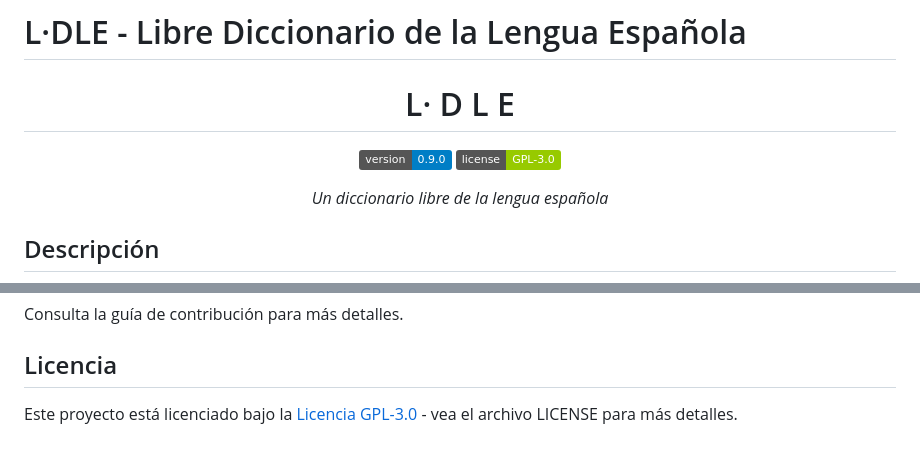
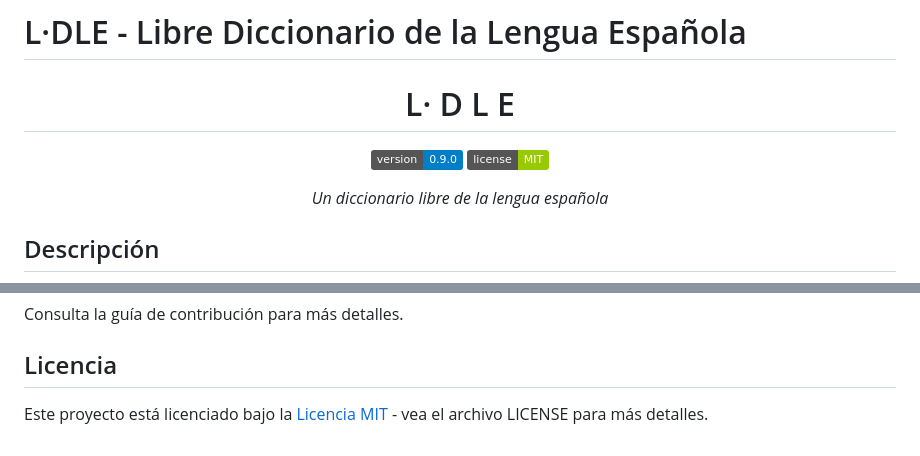
Before and after one commit to hugorsz-dev/ldle-diccionario-cliente, a Markdown page: readme.md, 2 parts joined by grey strips. GitHub-like rendering; badges without logos.

```diff
--- a/readme.md
+++ b/readme.md
@@ -9,7 +9,7 @@
 </h1>
 
 [![Version](https://img.shields.io/badge/version-0.9.0-blue.svg)](https://github.com/username/ldle)
-[![License](https://img.shields.io/badge/license-GPL--3.0-green.svg)](LICENSE)
+[![License](https://img.shields.io/badge/license-MIT-green.svg)](LICENSE)
 
 *Un diccionario libre de la lengua española*
 
@@ -92,4 +92,4 @@ Consulta la guía de contribución para más detalles.
 
 ## Licencia
 
-Este proyecto está licenciado bajo la [Licencia GPL-3.0](LICENSE) - vea el archivo LICENSE para más detalles.
+Este proyecto está licenciado bajo la [Licencia MIT](LICENSE) - vea el archivo LICENSE para más detalles.
```
